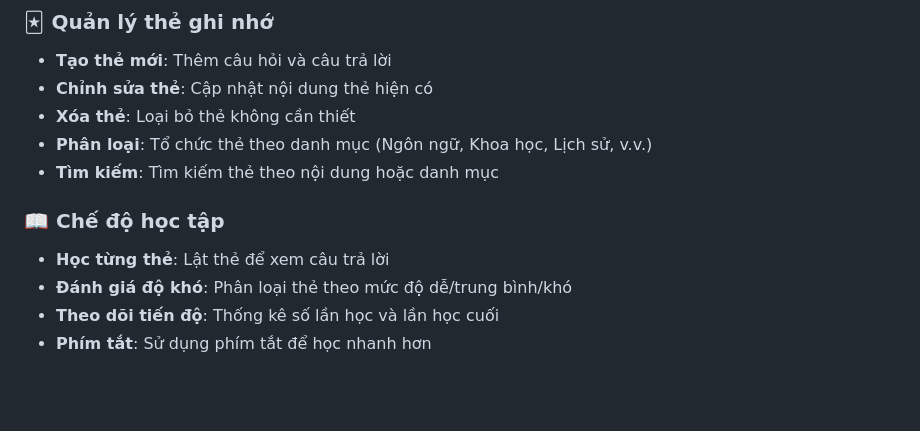
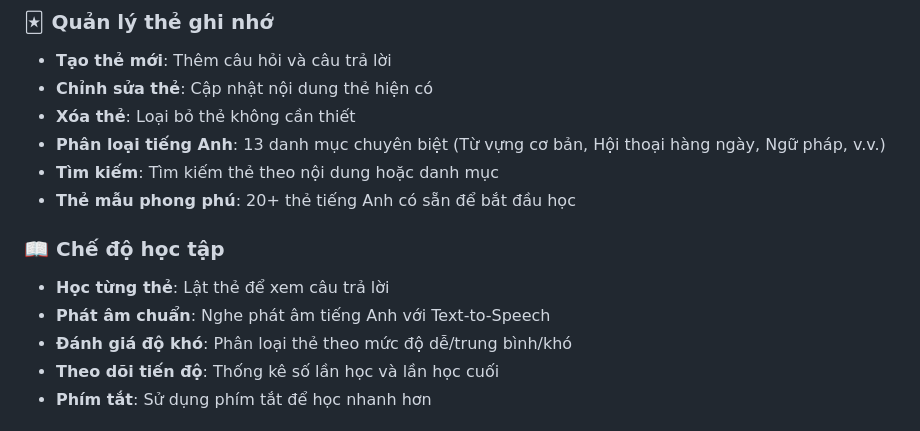
Before and after one commit to conanWinner/flashcards-pwa, a Markdown page: README.md, the part around the change. GitHub-like rendering; blank space fills up the shorter version.

Commit message:
Enhance app for English learning with comprehensive features
🎯 Major improvements for English learning:
- Add 13 specialized English categories (Basic Vocabulary, Daily Conversation, Grammar, etc.)
- Include 20+ sample English flashcards with Vietnamese translations
- Implement Text-to-Speech pronunciation feature with English voice
- Add pronunciation button and keyboard shortcut (S key)
- Update category system for better English learning organization
- Enhance README with English learning focus and features

🔊 New Features:
- Text-to-Speech for English pronunciation
- Specialized categories for different English learning topics
- Rich sample data covering basic to intermediate English
- Improved user experience for Vietnamese English learners

📚 Categories added:
- Basic Vocabulary, Daily Conversation, Grammar
- Business English, Travel, Food & Drink
- Family & Relationships, Emotions & Feelings
- Time & Weather, Shopping, Health, Education, Technology

```diff
--- a/README.md
+++ b/README.md
@@ -23,11 +23,13 @@ Flashcards App là một ứng dụng web tiến bộ (PWA) được thiết k
 - **Tạo thẻ mới**: Thêm câu hỏi và câu trả lời
 - **Chỉnh sửa thẻ**: Cập nhật nội dung thẻ hiện có
 - **Xóa thẻ**: Loại bỏ thẻ không cần thiết
-- **Phân loại**: Tổ chức thẻ theo danh mục (Ngôn ngữ, Khoa học, Lịch sử, v.v.)
+- **Phân loại tiếng Anh**: 13 danh mục chuyên biệt (Từ vựng cơ bản, Hội thoại hàng ngày, Ngữ pháp, v.v.)
 - **Tìm kiếm**: Tìm kiếm thẻ theo nội dung hoặc danh mục
+- **Thẻ mẫu phong phú**: 20+ thẻ tiếng Anh có sẵn để bắt đầu học
 
 ### 📖 Chế độ học tập
 - **Học từng thẻ**: Lật thẻ để xem câu trả lời
+- **Phát âm chuẩn**: Nghe phát âm tiếng Anh với Text-to-Speech
 - **Đánh giá độ khó**: Phân loại thẻ theo mức độ dễ/trung bình/khó
 - **Theo dõi tiến độ**: Thống kê số lần học và lần học cuối
 - **Phím tắt**: Sử dụng phím tắt để học nhanh hơn
```
